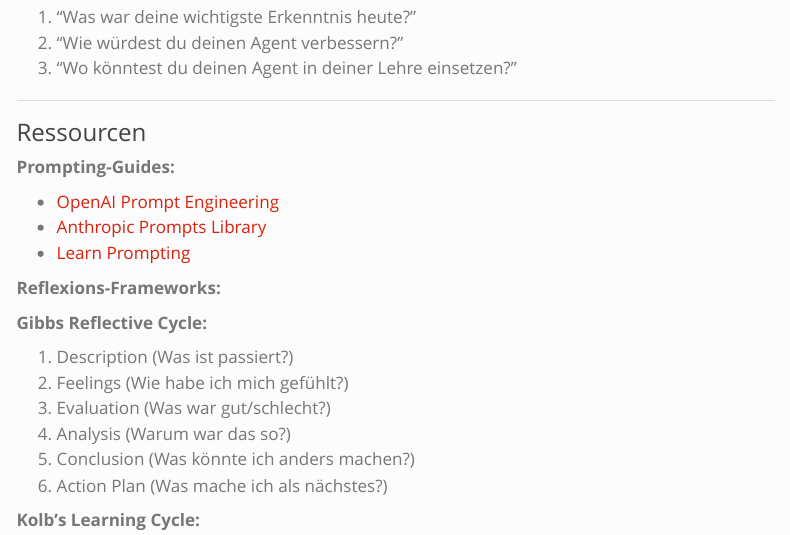
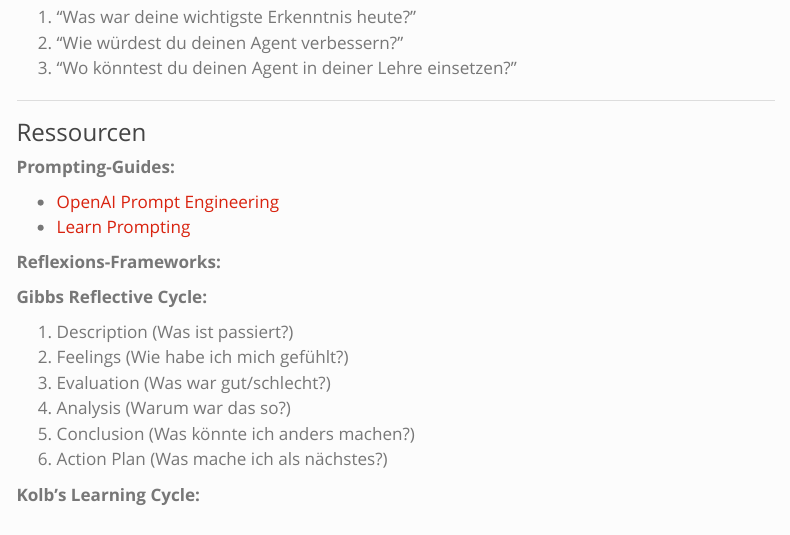
Before and after one commit to virtuelleakademie/cas-hochschuldidaktik, a Quarto document (resources/reflection/index.qmd): the page in a window 1100 px wide, from 4720 px down. Rendered offline with R 4.5, knitr and Pandoc in place of Quarto, with nearby package versions; menus at the side of the page are left out.

Commit message:
Refactor callout CSS order and update links
Reordered CSS blocks for callout styles in multiple HTML files to ensure consistent style application. Updated a Learn Prompting link in reflection resources and removed the Anthropic Prompts Library link. Adjusted search.json and sitemap.xml to reflect these changes.

```diff
--- a/resources/reflection/index.qmd
+++ b/resources/reflection/index.qmd
@@ -246,8 +246,7 @@ TON: Unterstützend, fragend, konkret
 **Prompting-Guides:**
 
 - [OpenAI Prompt Engineering](https://platform.openai.com/docs/guides/prompt-engineering)
-- [Anthropic Prompts Library](https://docs.anthropic.com/prompts)
-- [Learn Prompting](https://learnprompting.org)
+- [Learn Prompting](https://learnprompting.org/docs/introduction)
 
 **Reflexions-Frameworks:**
 
```
Also changed, not shown: docs/search.json, 14 other files.
